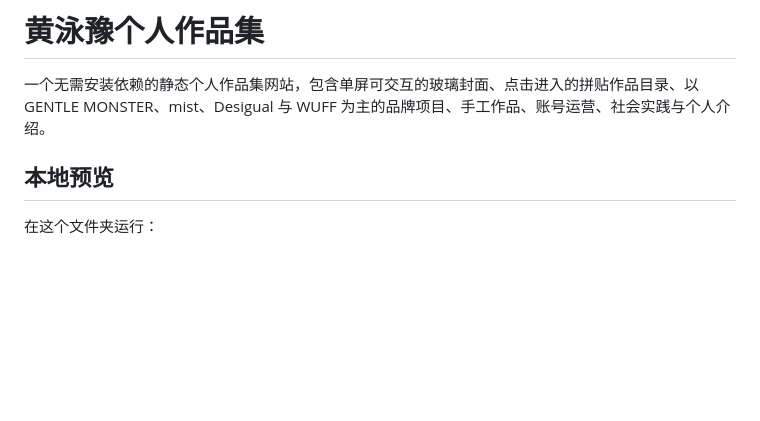
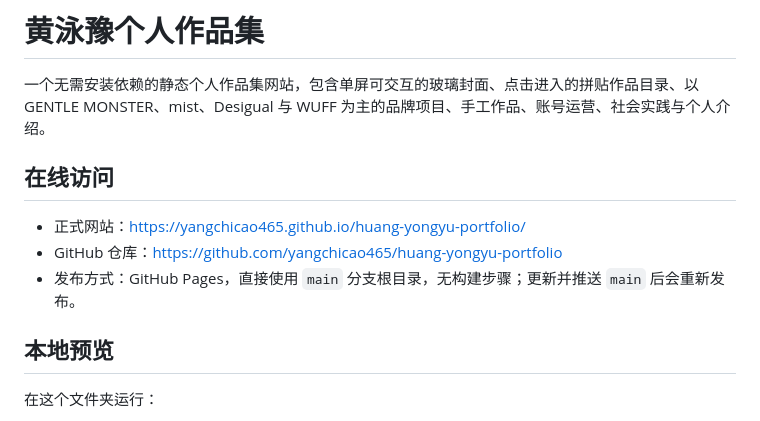
Before and after one commit to yangchicao465/huang-yongyu-portfolio, a Markdown page: README.md, the part around the change. Drawn GitHub-style; blank space fills up the shorter version.

```diff
--- a/README.md
+++ b/README.md
@@ -1,6 +1,12 @@
 # 黄泳豫个人作品集
 
 一个无需安装依赖的静态个人作品集网站，包含单屏可交互的玻璃封面、点击进入的拼贴作品目录、以 GENTLE MONSTER、mist、Desigual 与 WUFF 为主的品牌项目、手工作品、账号运营、社会实践与个人介绍。
+
+## 在线访问
+
+- 正式网站：<https://yangchicao465.github.io/huang-yongyu-portfolio/>
+- GitHub 仓库：<https://github.com/yangchicao465/huang-yongyu-portfolio>
+- 发布方式：GitHub Pages，直接使用 `main` 分支根目录，无构建步骤；更新并推送 `main` 后会重新发布。
 
 ## 本地预览
 
```
Also changed, not shown: project_memory.md (+10 -3 lines).
